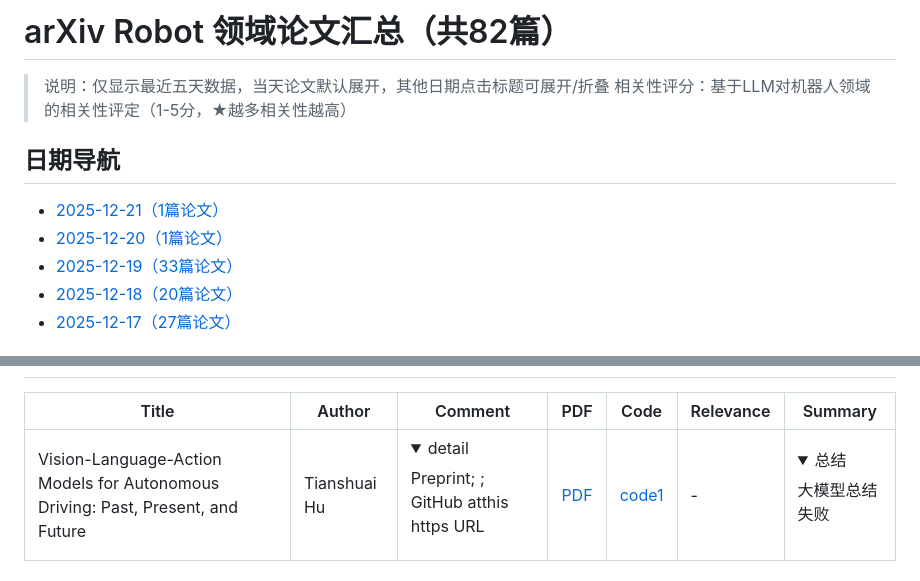
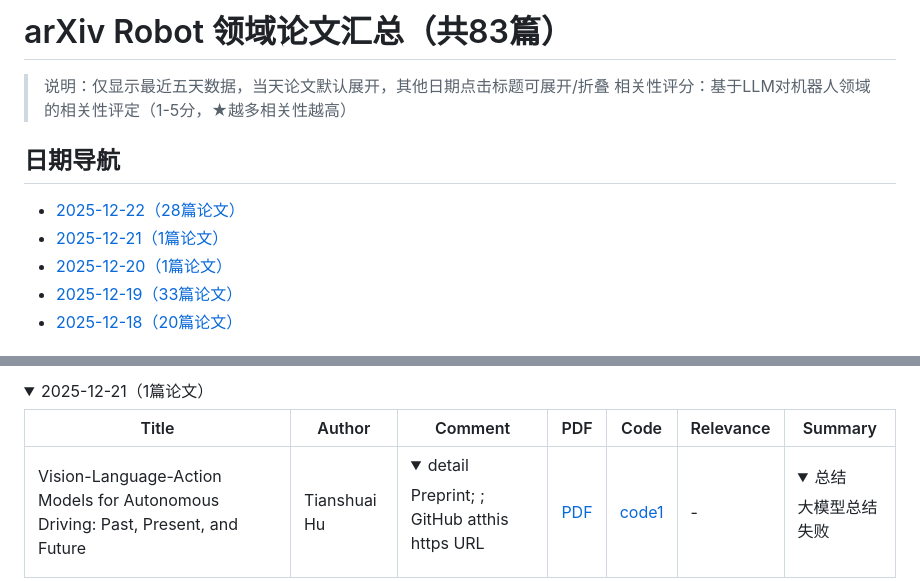
Before and after one commit to RainbowNebula/robot-paper-daily, a Markdown page: README.md, 2 parts joined by grey strips. Drawn GitHub-style; folded sections open.

```diff
--- a/README.md
+++ b/README.md
@@ -1,12 +1,12 @@
-# arXiv Robot 领域论文汇总（共82篇）
+# arXiv Robot 领域论文汇总（共83篇）
 
 > 说明：仅显示最近五天数据，当天论文默认展开，其他日期点击标题可展开/折叠
 > 相关性评分：基于LLM对机器人领域的相关性评定（1-5分，★越多相关性越高）
 
 ## 日期导航
+- [2025-12-22（28篇论文）](#date-20251222)
 - [2025-12-21（1篇论文）](#date-20251221)
 - [2025-12-20（1篇论文）](#date-20251220)
 - [2025-12-19（33篇论文）](#date-20251219)
 - [2025-12-18（20篇论文）](#date-20251218)
-- [2025-12-17（27篇论文）](#date-20251217)
 
@@ -14,3 +46,5 @@
+<details>
+<summary><a id='date-20251221'></a>2025-12-21（1篇论文）</summary>
 
 | Title | Author | Comment | PDF | Code | Relevance | Summary |
 |----------|----|---|---|---|---|----------|
```
Also changed, not shown: other parts of README.md (+35 -36 lines).
